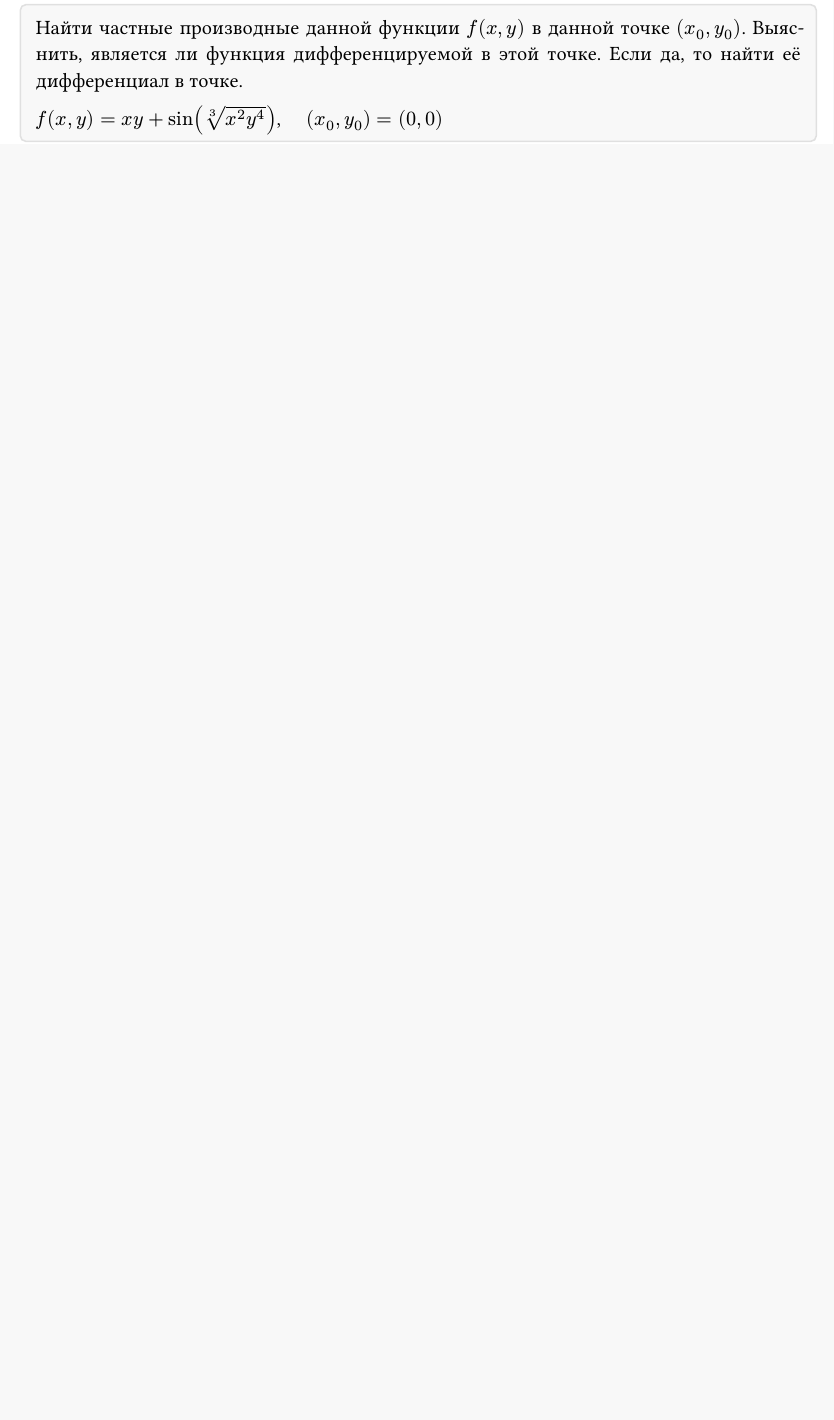
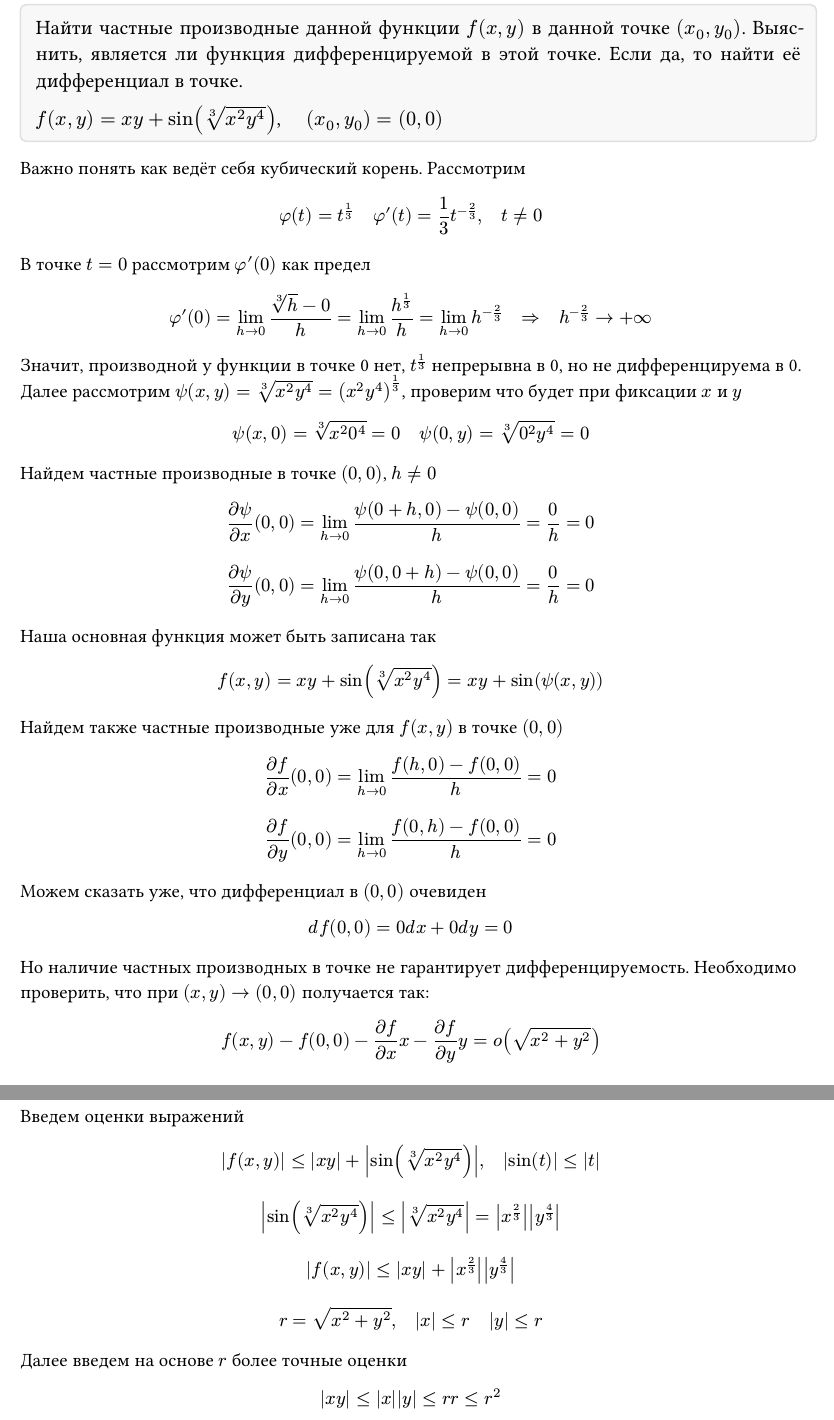
Before and after one commit to mezgou/gradient-optimization-lab, a Typst document (docs/main.typ): part of page 6 of 14 before the commit and two parts of pages 6 and 7 of 15 after it, the two joined at a grey line, cut so that both start at the same text, the shorter picture padded with empty space. The pictures show the PDF file docs/main.pdf that the author committed with the source.

Commit message:
task-2 complete

```diff
--- a/docs/main.typ
+++ b/docs/main.typ
@@ -201,3 +201,46 @@
   $f(x, y) = x y + sin(root(3, x^2y^4))$, $quad (x_0, y_0) = (0, 0)$
 ]
 
+#block[
+  #set text(size: 12pt)
+
+  Важно понять как ведёт себя кубический корень. Рассмотрим
+
+  $ phi(t) = t^(1/3) quad phi′(t) = 1/3 t^(-2/3), quad t != 0 $
+
+  В точке $t = 0$ рассмотрим $phi′(0)$ как предел
+
+  $
+    phi′(0) = lim_(h->0)frac(root(3, h) - 0, h) = lim_(h->0)frac(h^(1/3), h) = lim_(h->0)h^(-2/3) quad => quad h^(-2/3) -> +infinity
+  $
+
+  Значит, производной у функции в точке 0 нет, $t^(1/3)$ непрерывна в 0, но не дифференцируема в 0.
+  Далее рассмотрим $psi(x, y) = root(3, x^2 y^4) = (x^2 y^4)^(1/3)$, проверим что будет при фиксации $x$ и $y$
+
+  $ psi(x, 0) = root(3, x^2 0^4) = 0 quad psi(0, y) = root(3, 0^2 y^4) = 0 $
+
+  Найдем частные производные в точке $(0, 0)$, $h != 0$
+
+  $ frac(partial psi, partial x)(0, 0) = lim_(h->0)frac(psi(0 + h, 0) - psi(0, 0), h) = frac(0, h) = 0 $
+
+  $ frac(partial psi, partial y)(0, 0) = lim_(h->0)frac(psi(0, 0 + h) - psi(0, 0), h) = frac(0, h) = 0 $
+
+  Наша основная функция может быть записана так
+
+  $ f(x, y) = x y + sin(root(3, x^2 y^4)) = x y + sin(psi(x, y)) $
+
+  Найдем также частные производные уже для $f(x, y)$ в точке $(0, 0)$
+
+  $ frac(partial f, partial x)(0, 0) = lim_(h->0)frac(f(h, 0) - f(0, 0), h) = 0 $
+
+  $ frac(partial f, partial y)(0, 0) = lim_(h->0)frac(f(0, h) - f(0, 0), h) = 0 $
+
+  Можем сказать уже, что дифференциал в $(0, 0)$ очевиден
+
+  $ d f(0, 0) = 0 d x + 0 d y = 0 $
+
+  Но наличие частных производных в точке не гарантирует дифференцируемость. Необходимо проверить, что при $(x, y) -> (0, 0)$ получается так:
+
+  $ f(x, y) - f(0, 0) - frac(partial f, partial x) x - frac(partial f, partial y) y = o(sqrt(x^2 + y^2)) $
+
+  $ f(x, y) = o(sqrt(x^2 + y^2)), quad (x, y) -> (0, 0) $
@@ -203,0 +254 @@
+  Введем оценки выражений
@@ -203,0 +264,7 @@
+  Далее введем на основе $r$ более точные оценки
+
+  $ abs(x y) <= abs(x) abs(y) <= r r <= r^2 $
+
+  $ abs(x^(2/3)) abs(y^(4/3)) <= r^(2/3) r^(4/3) = r^(2/3 + 4/3) = r^2 $
+
+  $ abs(f(x, y)) <= r^2 + r^2 = 2r^2 $
```
Also changed, not shown: docs/main.pdf, docs/main.typ (54 more changed lines), 2 other files.
